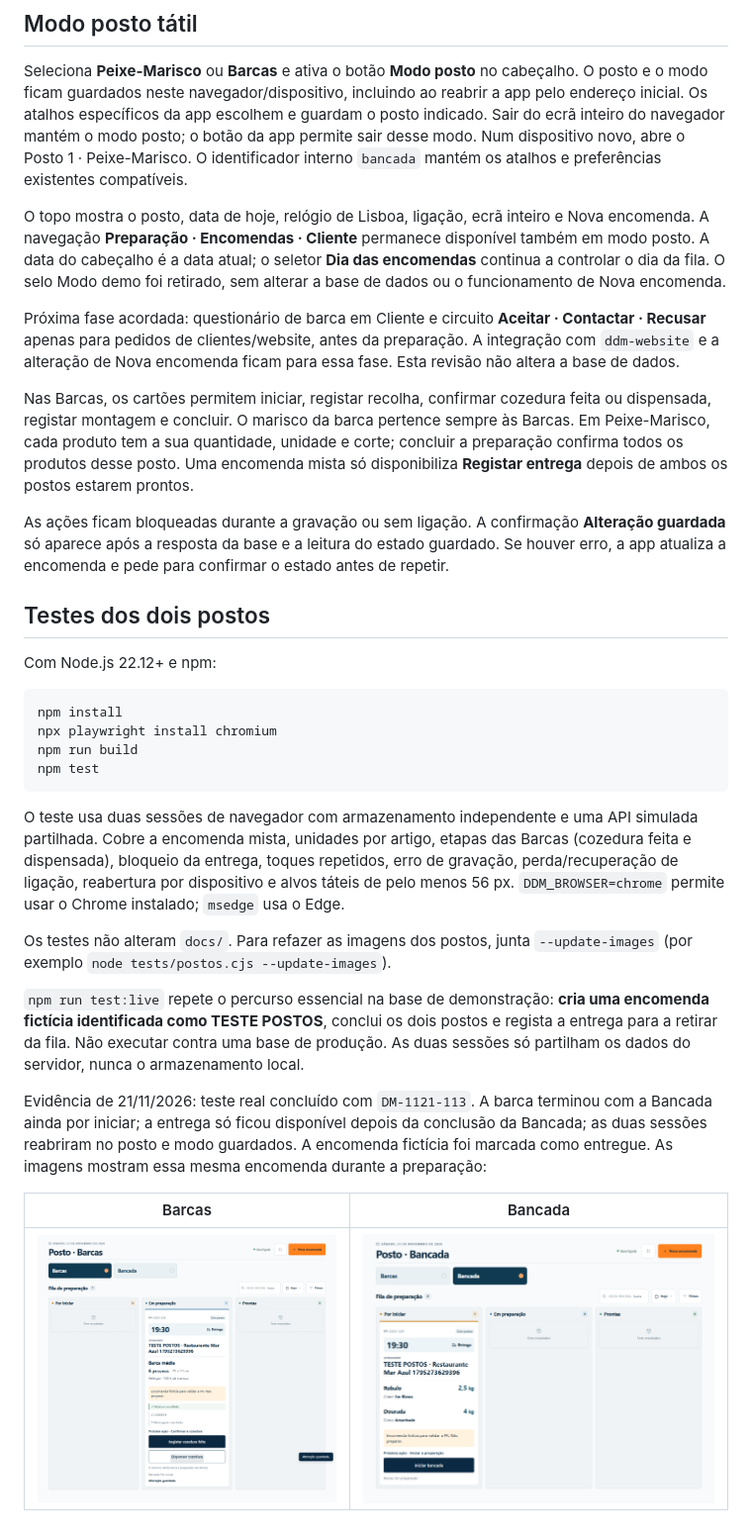
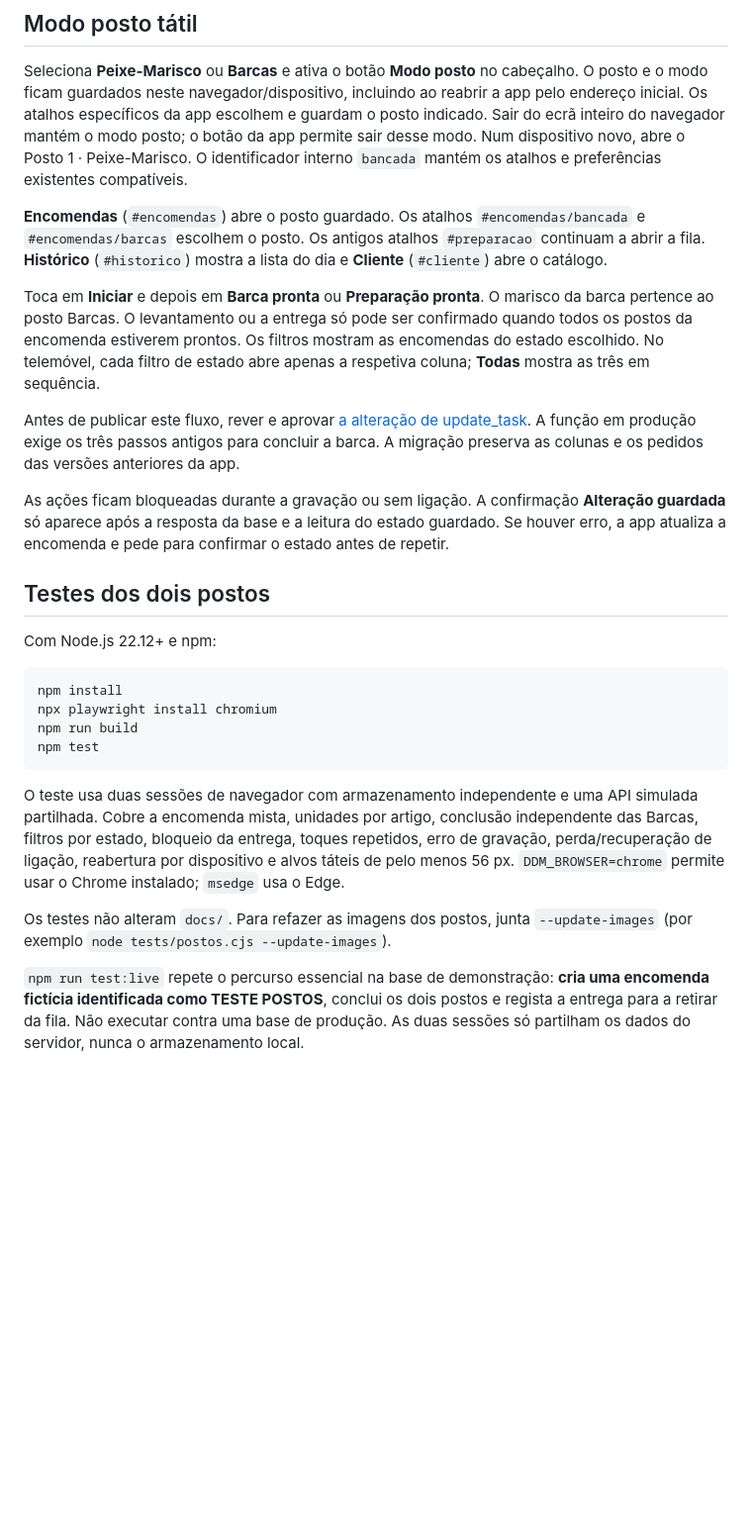
Before and after one commit to headquarterscore-alt/DDM-Encomendas, a Markdown page: README.md, the part around the change. Shown at 99% size. GitHub-like rendering; pictures changed too: docs/postos/bancada.png, docs/postos/barcas.png; blank space fills up the shorter version.

Commit message:
Simplifica a preparação nos dois postos e os filtros das filas

````diff
--- a/README.md
+++ b/README.md
@@ -31,11 +31,11 @@ Para gerar a pasta publicável localmente, usa Node.js 22.12 ou superior e execu
 
 Seleciona **Peixe-Marisco** ou **Barcas** e ativa o botão **Modo posto** no cabeçalho. O posto e o modo ficam guardados neste navegador/dispositivo, incluindo ao reabrir a app pelo endereço inicial. Os atalhos específicos da app escolhem e guardam o posto indicado. Sair do ecrã inteiro do navegador mantém o modo posto; o botão da app permite sair desse modo. Num dispositivo novo, abre o Posto 1 · Peixe-Marisco. O identificador interno `bancada` mantém os atalhos e preferências existentes compatíveis.
 
-O topo mostra o posto, data de hoje, relógio de Lisboa, ligação, ecrã inteiro e Nova encomenda. A navegação **Preparação · Encomendas · Cliente** permanece disponível também em modo posto. A data do cabeçalho é a data atual; o seletor **Dia das encomendas** continua a controlar o dia da fila. O selo Modo demo foi retirado, sem alterar a base de dados ou o funcionamento de Nova encomenda.
+**Encomendas** (`#encomendas`) abre o posto guardado. Os atalhos `#encomendas/bancada` e `#encomendas/barcas` escolhem o posto. Os antigos atalhos `#preparacao` continuam a abrir a fila. **Histórico** (`#historico`) mostra a lista do dia e **Cliente** (`#cliente`) abre o catálogo.
 
-Próxima fase acordada: questionário de barca em Cliente e circuito **Aceitar · Contactar · Recusar** apenas para pedidos de clientes/website, antes da preparação. A integração com `ddm-website` e a alteração de Nova encomenda ficam para essa fase. Esta revisão não altera a base de dados.
+Toca em **Iniciar** e depois em **Barca pronta** ou **Preparação pronta**. O marisco da barca pertence ao posto Barcas. O levantamento ou a entrega só pode ser confirmado quando todos os postos da encomenda estiverem prontos. Os filtros mostram as encomendas do estado escolhido. No telemóvel, cada filtro de estado abre apenas a respetiva coluna; **Todas** mostra as três em sequência.
 
-Nas Barcas, os cartões permitem iniciar, registar recolha, confirmar cozedura feita ou dispensada, registar montagem e concluir. O marisco da barca pertence sempre às Barcas. Em Peixe-Marisco, cada produto tem a sua quantidade, unidade e corte; concluir a preparação confirma todos os produtos desse posto. Uma encomenda mista só disponibiliza **Registar entrega** depois de ambos os postos estarem prontos.
+Antes de publicar este fluxo, rever e aprovar [a alteração de update_task](migrations/001_fluxo_postos.sql). A função em produção exige os três passos antigos para concluir a barca. A migração preserva as colunas e os pedidos das versões anteriores da app.
 
 As ações ficam bloqueadas durante a gravação ou sem ligação. A confirmação **Alteração guardada** só aparece após a resposta da base e a leitura do estado guardado. Se houver erro, a app atualiza a encomenda e pede para confirmar o estado antes de repetir.
 
@@ -50,14 +50,8 @@ npm run build
 npm test
 ```
 
-O teste usa duas sessões de navegador com armazenamento independente e uma API simulada partilhada. Cobre a encomenda mista, unidades por artigo, etapas das Barcas (cozedura feita e dispensada), bloqueio da entrega, toques repetidos, erro de gravação, perda/recuperação de ligação, reabertura por dispositivo e alvos táteis de pelo menos 56 px. `DDM_BROWSER=chrome` permite usar o Chrome instalado; `msedge` usa o Edge.
+O teste usa duas sessões de navegador com armazenamento independente e uma API simulada partilhada. Cobre a encomenda mista, unidades por artigo, conclusão independente das Barcas, filtros por estado, bloqueio da entrega, toques repetidos, erro de gravação, perda/recuperação de ligação, reabertura por dispositivo e alvos táteis de pelo menos 56 px. `DDM_BROWSER=chrome` permite usar o Chrome instalado; `msedge` usa o Edge.
 
 Os testes não alteram `docs/`. Para refazer as imagens dos postos, junta `--update-images` (por exemplo `node tests/postos.cjs --update-images`).
 
 `npm run test:live` repete o percurso essencial na base de demonstração: **cria uma encomenda fictícia identificada como TESTE POSTOS**, conclui os dois postos e regista a entrega para a retirar da fila. Não executar contra uma base de produção. As duas sessões só partilham os dados do servidor, nunca o armazenamento local.
-
-Evidência de 21/11/2026: teste real concluído com `DM-1121-113`. A barca terminou com a Bancada ainda por iniciar; a entrega só ficou disponível depois da conclusão da Bancada; as duas sessões reabriram no posto e modo guardados. A encomenda fictícia foi marcada como entregue. As imagens mostram essa mesma encomenda durante a preparação:
-
-| Barcas | Bancada |
-| --- | --- |
-| ![Posto Barcas](docs/postos/barcas.png) | ![Posto Bancada](docs/postos/bancada.png) |
````
Also changed, not shown: 6 other files.
